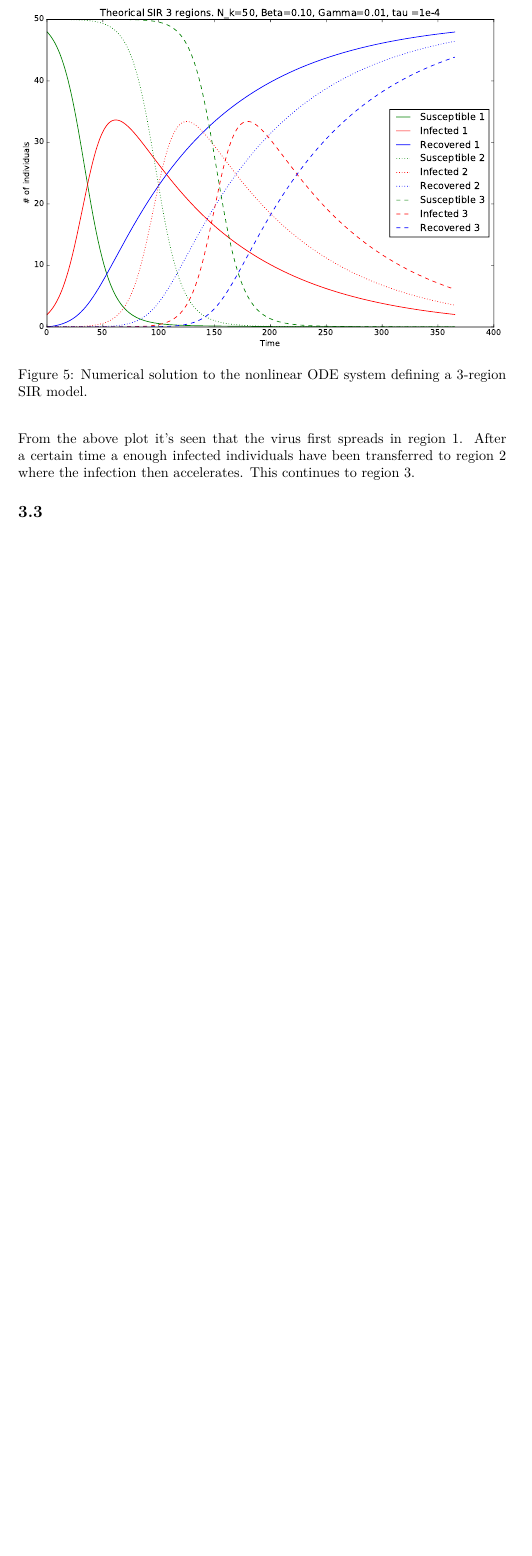
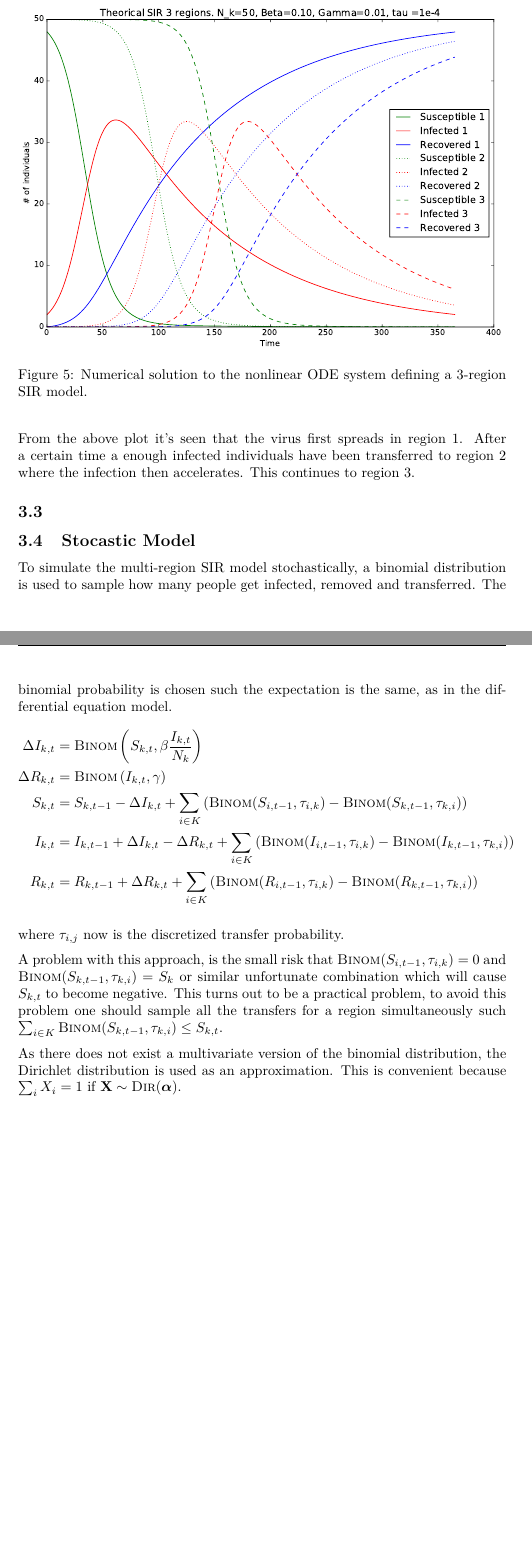
Before and after one commit to AndreasMadsen/course-02443-stochastic-virus-outbreaks, a LaTeX document (report/main.tex, which reads report/modelling.tex): part of page 8 of 9 before the commit and two parts of pages 8 and 9 of 10 after it, the two joined at a grey line, cut so that both start at the same text, the shorter picture padded with empty space. Compiled offline with pdfLaTeX.

Commit message:
[report] initial text on stocastic model

```diff
--- a/report/modelling.tex
+++ b/report/modelling.tex
@@ -66,3 +66,22 @@ As an example of the above system let $K=3$ and the non zero transfer probabilit
 From the above plot it's seen that the virus first spreads in region 1. After a certain time a enough infected individuals have been transferred to region 2 where the infection then accelerates. This continues to region 3.
 
 \subsection{}
+
+\subsection{Stocastic Model}
+
+To simulate the multi-region SIR model stochastically, a binomial distribution is used to sample how many people get infected, removed and transferred. The binomial probability is chosen such the expectation is the same, as in the differential equation model.
+\begin{equation*}
+\begin{aligned}
+\Delta I_{k,t} &= \textsc{Binom}\left(S_{k,t}, \beta \frac{I_{k, t}}{N_k}\right) \\
+\Delta R_{k,t} &= \textsc{Binom}\left(I_{k,t}, \gamma\right) \\
+S_{k,t} &= S_{k,t-1} - \Delta I_{k,t} + \sum_{i \in K} \left(\textsc{Binom}(S_{i,t-1}, \tau_{i,k}) - \textsc{Binom}(S_{k,t-1}, \tau_{k,i})\right) \\
+I_{k,t} &= I_{k,t-1} + \Delta I_{k,t} - \Delta R_{k, t} + \sum_{i \in K} \left(\textsc{Binom}(I_{i,t-1}, \tau_{i,k}) - \textsc{Binom}(I_{k,t-1}, \tau_{k,i})\right) \\
+R_{k,t} &= R_{k,t-1} + \Delta R_{k, t} + \sum_{i \in K} \left(\textsc{Binom}(R_{i,t-1}, \tau_{i,k}) - \textsc{Binom}(R_{k,t-1}, \tau_{k,i})\right)
+\end{aligned}
+\end{equation*}
+
+where $\tau_{i,j}$ now is the discretized transfer probability.
+
+A problem with this approach, is the small risk that $\textsc{Binom}(S_{i, t-1}, \tau_{i,k}) = 0$ and $\textsc{Binom}(S_{k, t-1}, \tau_{k,i}) = S_k$ or similar unfortunate combination which will cause $S_{k,t}$ to become negative. This turns out to be a practical problem, to avoid this problem one should sample all the transfers for a region simultaneously such $\sum_{i \in K} \textsc{Binom}(S_{k,t-1}, \tau_{k,i}) \le S_{k, t}$.
+
+As there does not exist a multivariate version of the binomial distribution, the Dirichlet distribution is used as an approximation. This is convenient because $\sum_{i} X_i = 1$ if $\mathbf{X} \sim \textsc{Dir}(\boldsymbol{\alpha})$.
```
Also changed, not shown: report/modelling.tex (4 more changed lines).
